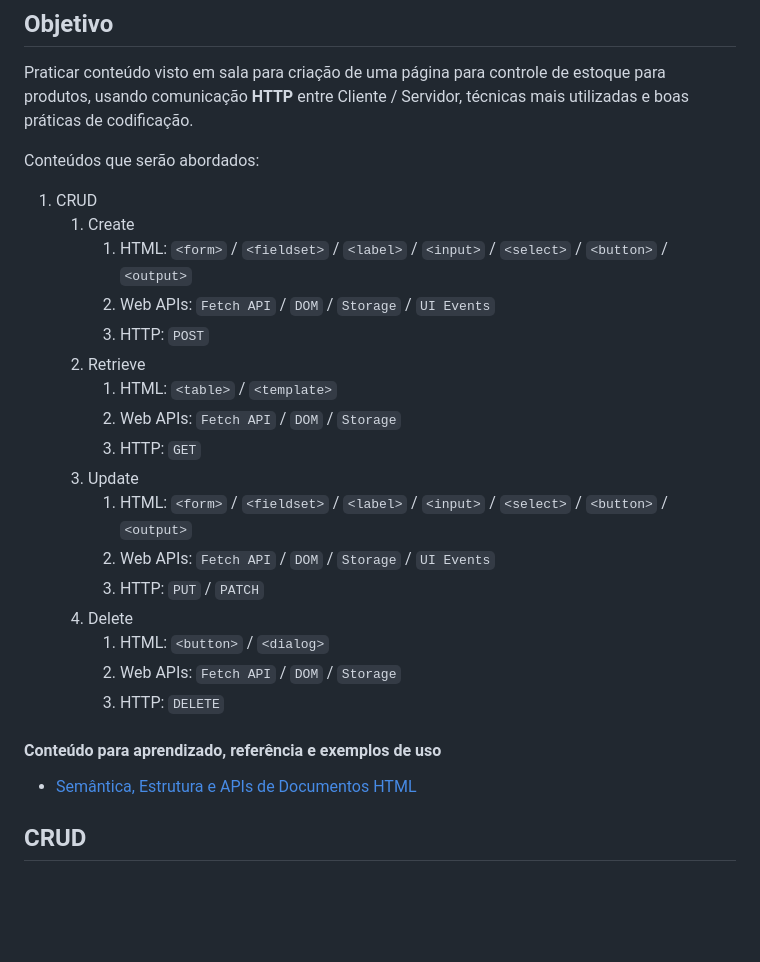
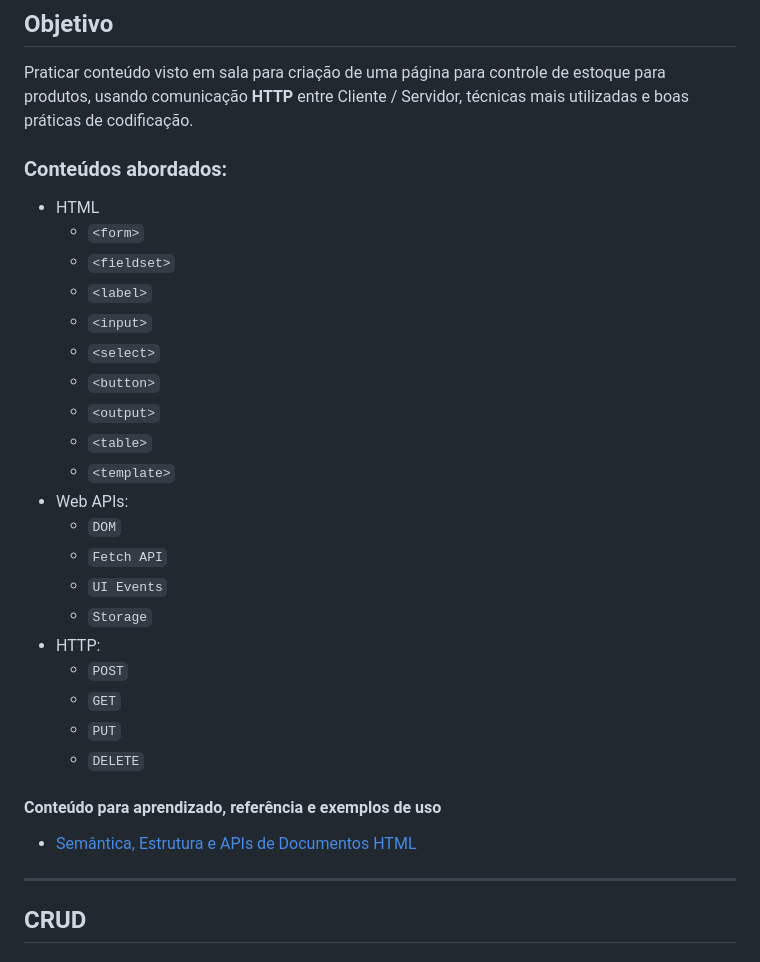
Before and after one commit to guiseek/estoque, a Markdown page: readme.md, the part around the change. Drawn GitHub-style; blank space fills up the shorter version.

Commit message:
initial commit

```diff
--- a/readme.md
+++ b/readme.md
@@ -4,30 +4,34 @@
 
 Praticar conteúdo visto em sala para criação de uma página para controle de estoque para produtos, usando comunicação **HTTP** entre Cliente / Servidor, técnicas mais utilizadas e boas práticas de codificação.
 
-Conteúdos que serão abordados:
+### Conteúdos abordados:
 
-1. CRUD
-   1. Create
-      1. HTML: `<form>` / `<fieldset>` / `<label>` / `<input>` / `<select>` / `<button>` / `<output>`
-      1. Web APIs: `Fetch API` / `DOM` / `Storage` / `UI Events`
-      1. HTTP: `POST`
-   1. Retrieve
-      1. HTML: `<table>` / `<template>`
-      1. Web APIs: `Fetch API` / `DOM` / `Storage`
-      1. HTTP: `GET`
-   1. Update
-      1. HTML: `<form>` / `<fieldset>` / `<label>` / `<input>` / `<select>` / `<button>` / `<output>`
-      1. Web APIs: `Fetch API` / `DOM` / `Storage` / `UI Events`
-      1. HTTP: `PUT` / `PATCH`
-   1. Delete
-      1. HTML: `<button>` / `<dialog>`
-      1. Web APIs: `Fetch API` / `DOM` / `Storage`
-      1. HTTP: `DELETE`
+- HTML
+	- `<form>`
+	- `<fieldset>`
+	- `<label>`
+	- `<input>`
+	- `<select>`
+	- `<button>`
+	- `<output>`
+	- `<table>`
+	- `<template>`
+- Web APIs:
+	- `DOM`
+	- `Fetch API`
+	- `UI Events`
+	- `Storage`
+- HTTP:
+	- `POST`
+	- `GET`
+	- `PUT`
+	- `DELETE`
 
 #### Conteúdo para aprendizado, referência e exemplos de uso
 
 - [Semântica, Estrutura e APIs de Documentos HTML](https://www.notion.so/guiseek/HTML-c575c12e2175477586607fdce72a0cbc?pvs=4)
 
+---
 
 ## CRUD
 
```
